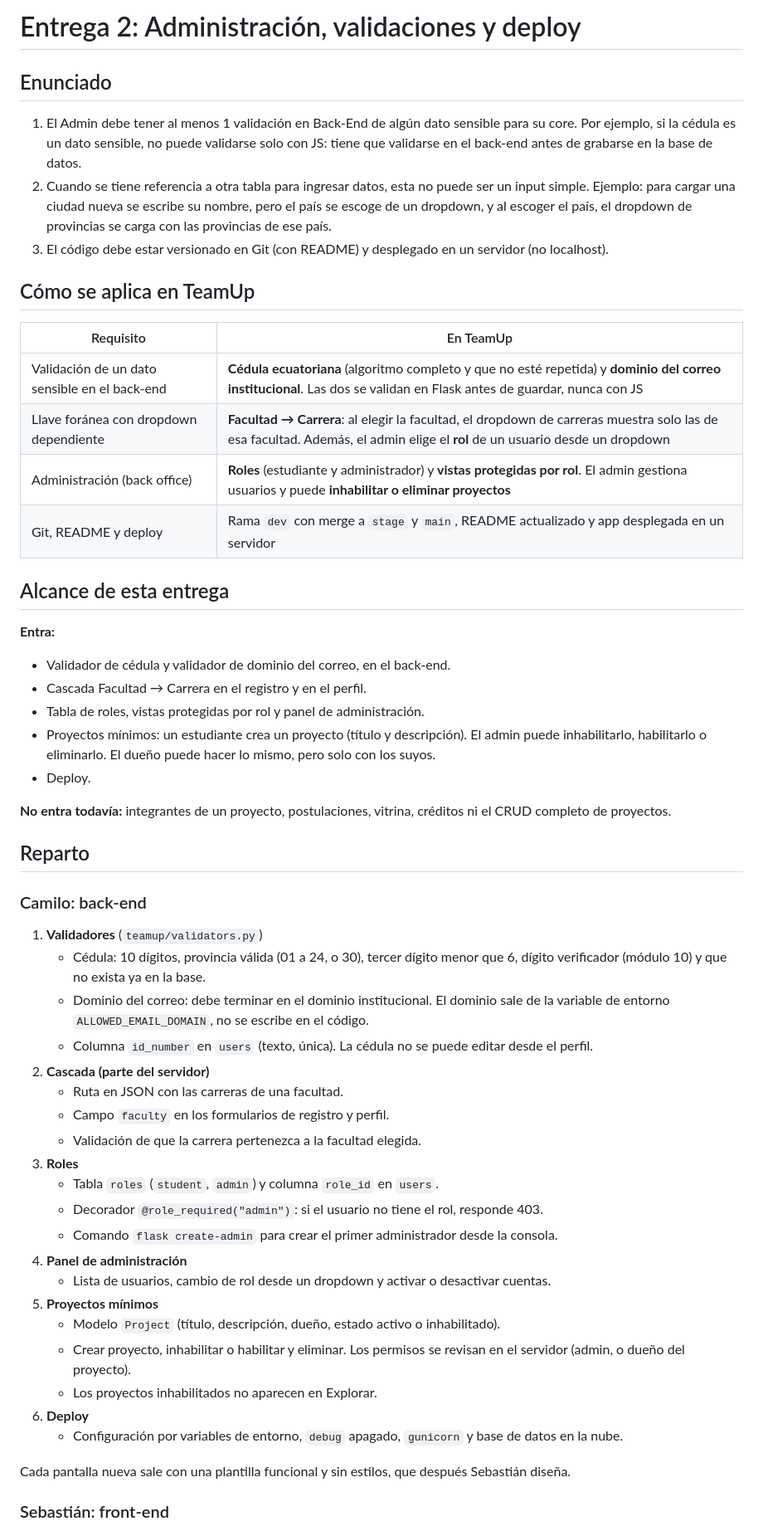
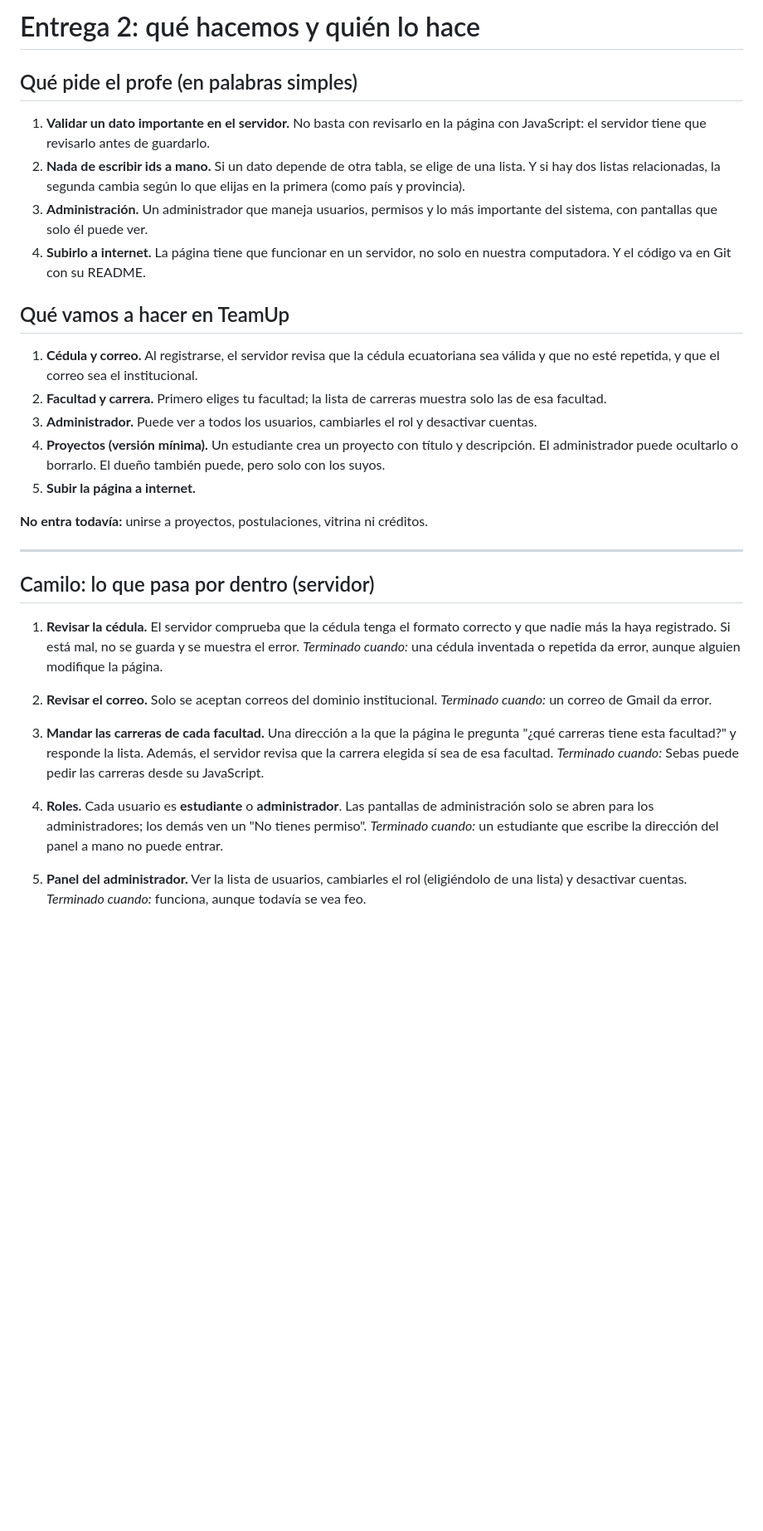
Before and after one commit to CAMILO-N/TeamUp, a Markdown page: anexos/ENTREGA-2.md, the part around one of its changes. Shown at 83% size. Rendered like a GitHub page; blank space fills up the shorter version.

Commit message:
Se simplifica el plan de la entrega 2 - CN

```diff
--- a/anexos/ENTREGA-2.md
+++ b/anexos/ENTREGA-2.md
@@ -1,57 +1,43 @@
-# Entrega 2: Administración, validaciones y deploy
+# Entrega 2: qué hacemos y quién lo hace
 
-## Enunciado
+## Qué pide el profe (en palabras simples)
 
-1. El Admin debe tener al menos 1 validación en Back-End de algún dato sensible para su core. Por ejemplo, si la cédula es un dato sensible, no puede validarse solo con JS: tiene que validarse en el back-end antes de grabarse en la base de datos.
-2. Cuando se tiene referencia a otra tabla para ingresar datos, esta no puede ser un input simple. Ejemplo: para cargar una ciudad nueva se escribe su nombre, pero el país se escoge de un dropdown, y al escoger el país, el dropdown de provincias se carga con las provincias de ese país.
-3. El código debe estar versionado en Git (con README) y desplegado en un servidor (no localhost).
+1. **Validar un dato importante en el servidor.** No basta con revisarlo en la página con JavaScript: el servidor tiene que revisarlo antes de guardarlo.
+2. **Nada de escribir ids a mano.** Si un dato depende de otra tabla, se elige de una lista. Y si hay dos listas relacionadas, la segunda cambia según lo que elijas en la primera (como país y provincia).
+3. **Administración.** Un administrador que maneja usuarios, permisos y lo más importante del sistema, con pantallas que solo él puede ver.
+4. **Subirlo a internet.** La página tiene que funcionar en un servidor, no solo en nuestra computadora. Y el código va en Git con su README.
 
-## Cómo se aplica en TeamUp
+## Qué vamos a hacer en TeamUp
 
-| Requisito | En TeamUp |
-|---|---|
-| Validación de un dato sensible en el back-end | **Cédula ecuatoriana** (algoritmo completo y que no esté repetida) y **dominio del correo institucional**. Las dos se validan en Flask antes de guardar, nunca con JS |
-| Llave foránea con dropdown dependiente | **Facultad → Carrera**: al elegir la facultad, el dropdown de carreras muestra solo las de esa facultad. Además, el admin elige el **rol** de un usuario desde un dropdown |
-| Administración (back office) | **Roles** (estudiante y administrador) y **vistas protegidas por rol**. El admin gestiona usuarios y puede **inhabilitar o eliminar proyectos** |
-| Git, README y deploy | Rama `dev` con merge a `stage` y `main`, README actualizado y app desplegada en un servidor |
+1. **Cédula y correo.** Al registrarse, el servidor revisa que la cédula ecuatoriana sea válida y que no esté repetida, y que el correo sea el institucional.
+2. **Facultad y carrera.** Primero eliges tu facultad; la lista de carreras muestra solo las de esa facultad.
+3. **Administrador.** Puede ver a todos los usuarios, cambiarles el rol y desactivar cuentas.
+4. **Proyectos (versión mínima).** Un estudiante crea un proyecto con título y descripción. El administrador puede ocultarlo o borrarlo. El dueño también puede, pero solo con los suyos.
+5. **Subir la página a internet.**
 
-## Alcance de esta entrega
+**No entra todavía:** unirse a proyectos, postulaciones, vitrina ni créditos.
 
-**Entra:**
-- Validador de cédula y validador de dominio del correo, en el back-end.
-- Cascada Facultad → Carrera en el registro y en el perfil.
-- Tabla de roles, vistas protegidas por rol y panel de administración.
-- Proyectos mínimos: un estudiante crea un proyecto (título y descripción). El admin puede inhabilitarlo, habilitarlo o eliminarlo. El dueño puede hacer lo mismo, pero solo con los suyos.
-- Deploy.
+---
 
-**No entra todavía:** integrantes de un proyecto, postulaciones, vitrina, créditos ni el CRUD completo de proyectos.
+## Camilo: lo que pasa por dentro (servidor)
 
-## Reparto
+1. **Revisar la cédula.**
+   El servidor comprueba que la cédula tenga el formato correcto y que nadie más la haya registrado. Si está mal, no se guarda y se muestra el error.
+   *Terminado cuando:* una cédula inventada o repetida da error, aunque alguien modifique la página.
 
-### Camilo: back-end
+2. **Revisar el correo.**
+   Solo se aceptan correos del dominio institucional.
+   *Terminado cuando:* un correo de Gmail da error.
 
-1. **Validadores** (`teamup/validators.py`)
-   - Cédula: 10 dígitos, provincia válida (01 a 24, o 30), tercer dígito menor que 6, dígito verificador (módulo 10) y que no exista ya en la base.
-   - Dominio del correo: debe terminar en el dominio institucional. El dominio sale de la variable de entorno `ALLOWED_EMAIL_DOMAIN`, no se escribe en el código.
-   - Columna `id_number` en `users` (texto, única). La cédula no se puede editar desde el perfil.
-2. **Cascada (parte del servidor)**
-   - Ruta en JSON con las carreras de una facultad.
-   - Campo `faculty` en los formularios de registro y perfil.
-   - Validación de que la carrera pertenezca a la facultad elegida.
-3. **Roles**
-   - Tabla `roles` (`student`, `admin`) y columna `role_id` en `users`.
-   - Decorador `@role_required("admin")`: si el usuario no tiene el rol, responde 403.
-   - Comando `flask create-admin` para crear el primer administrador desde la consola.
-4. **Panel de administración**
-   - Lista de usuarios, cambio de rol desde un dropdown y activar o desactivar cuentas.
-5. **Proyectos mínimos**
-   - Modelo `Project` (título, descripción, dueño, estado activo o inhabilitado).
-   - Crear proyecto, inhabilitar o habilitar y eliminar. Los permisos se revisan en el servidor (admin, o dueño del proyecto).
-   - Los proyectos inhabilitados no aparecen en Explorar.
-6. **Deploy**
-   - Configuración por variables de entorno, `debug` apagado, `gunicorn` y base de datos en la nube.
+3. **Mandar las carreras de cada facultad.**
+   Una dirección a la que la página le pregunta "¿qué carreras tiene esta facultad?" y responde la lista. Además, el servidor revisa que la carrera elegida sí sea de esa facultad.
+   *Terminado cuando:* Sebas puede pedir las carreras desde su JavaScript.
 
-Cada pantalla nueva sale con una plantilla funcional y sin estilos, que después Sebastián diseña.
+4. **Roles.**
+   Cada usuario es **estudiante** o **administrador**. Las pantallas de administración solo se abren para los administradores; los demás ven un "No tienes permiso".
+   *Terminado cuando:* un estudiante que escribe la dirección del panel a mano no puede entrar.
 
-### Sebastián: front-end
+5. **Panel del administrador.**
+   Ver la lista de usuarios, cambiarles el rol (eligiéndolo de una lista) y desactivar cuentas.
+   *Terminado cuando:* funciona, aunque todavía se vea feo.
 
```
Also changed, not shown: other parts of anexos/ENTREGA-2.md (+43 -54 lines).
